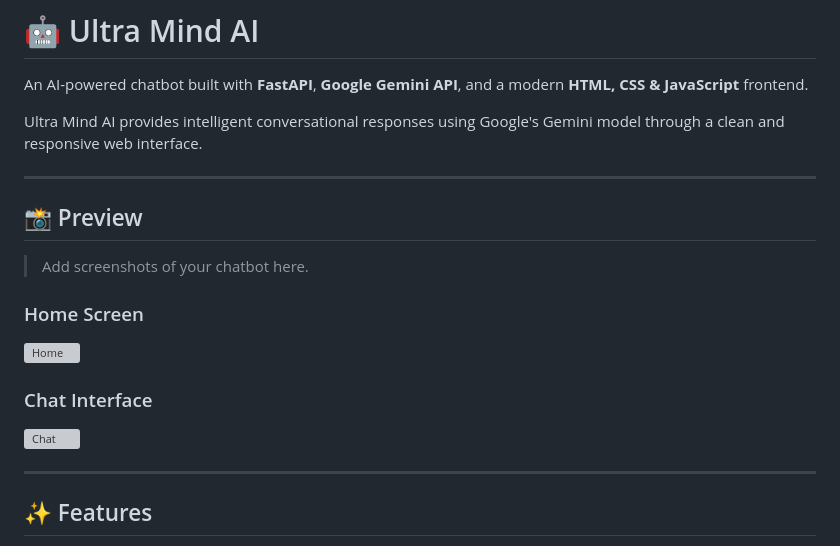
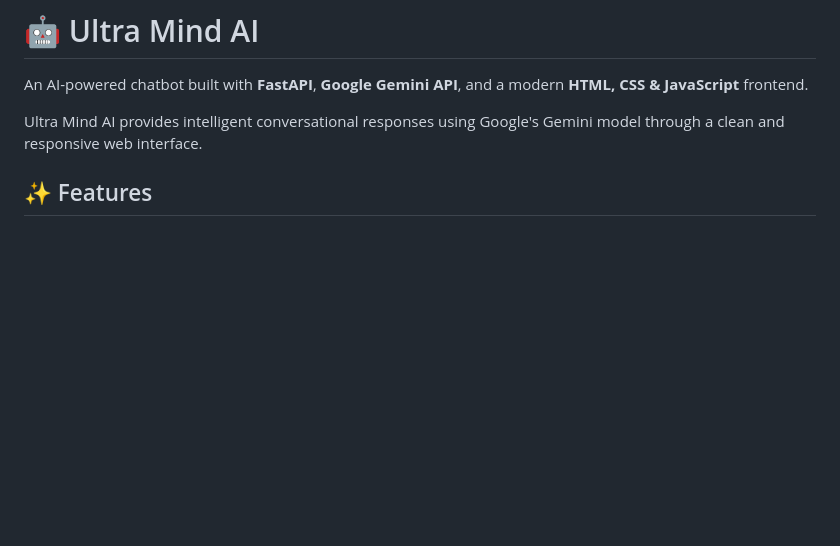
Before and after one commit to Debojitghosh-it/Chatbot, a Markdown page: README.md, the part around the change. Drawn GitHub-style; blank space fills up the shorter version; grey boxes are pictures that could not be loaded.

Commit message:
Remove preview section from README
Removed preview section and related screenshots from README.

```diff
--- a/README.md
+++ b/README.md
@@ -3,20 +3,6 @@
 An AI-powered chatbot built with **FastAPI**, **Google Gemini API**, and a modern **HTML, CSS & JavaScript** frontend.
 
 Ultra Mind AI provides intelligent conversational responses using Google's Gemini model through a clean and responsive web interface.
-
----
-
-## 📸 Preview
-
-> Add screenshots of your chatbot here.
-
-### Home Screen
-![Home](screenshots/home.png)
-
-### Chat Interface
-![Chat](screenshots/chat.png)
-
----
 
 ## ✨ Features
 
```
